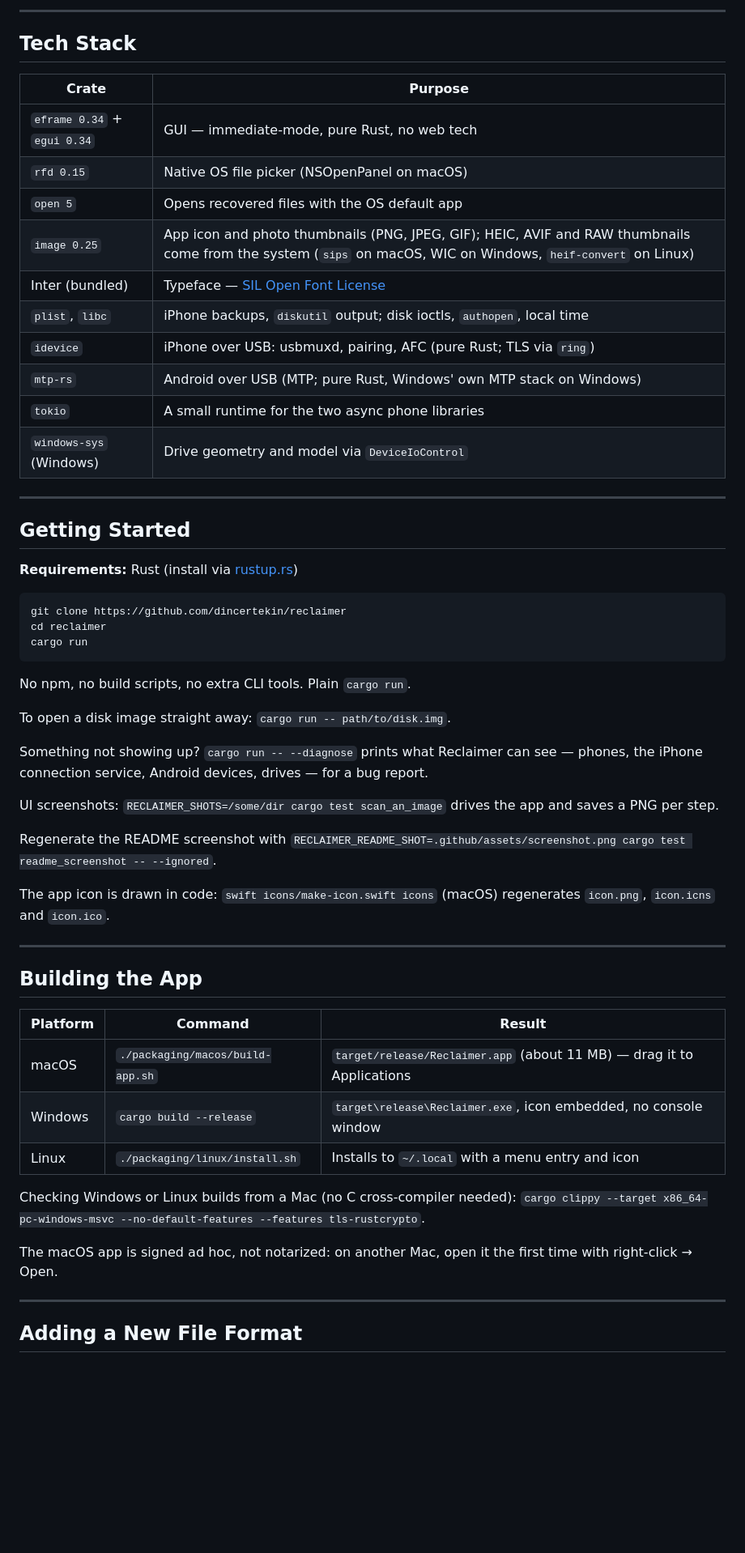
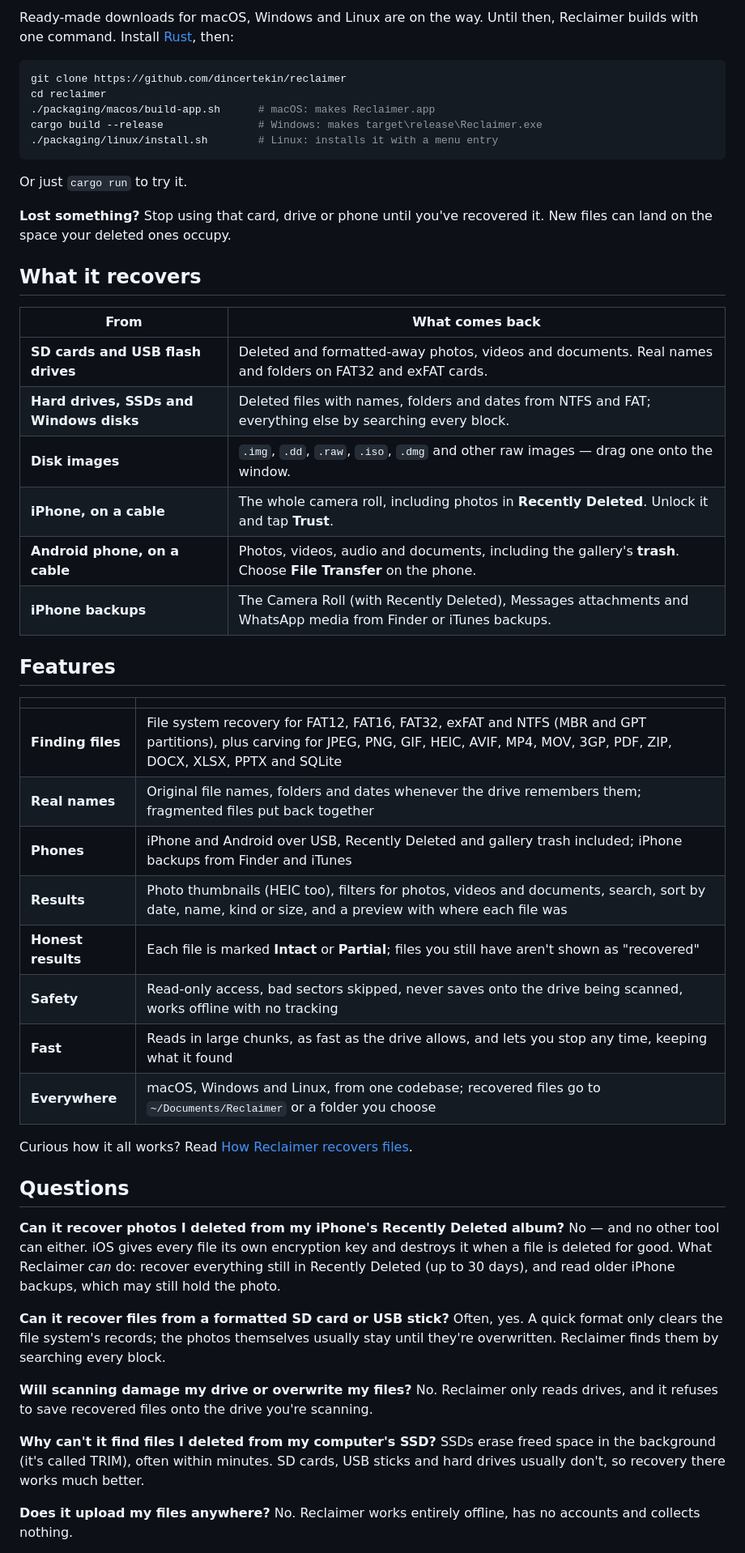
Before and after one commit to dincertekin/reclaimer, a Markdown page: README.md, the part around one of its changes. Shown at 81% size. Rendered like a GitHub page; blank space fills up the shorter version.

````diff
--- a/README.md
+++ b/README.md
@@ -97,59 +49,68 @@ src/
----
-
-## Tech Stack
-
-| Crate | Purpose |
-|-------|---------|
-| `eframe 0.34` + `egui 0.34` | GUI — immediate-mode, pure Rust, no web tech |
-| `rfd 0.15` | Native OS file picker (NSOpenPanel on macOS) |
-| `open 5` | Opens recovered files with the OS default app |
-| `image 0.25` | App icon and photo thumbnails (PNG, JPEG, GIF); HEIC, AVIF and RAW thumbnails come from the system (`sips` on macOS, WIC on Windows, `heif-convert` on Linux) |
-| Inter (bundled) | Typeface — [SIL Open Font License](assets/fonts/Inter-LICENSE.txt) |
-| `plist`, `libc` | iPhone backups, `diskutil` output; disk ioctls, `authopen`, local time |
-| `idevice` | iPhone over USB: usbmuxd, pairing, AFC (pure Rust; TLS via `ring`) |
-| `mtp-rs` | Android over USB (MTP; pure Rust, Windows' own MTP stack on Windows) |
-| `tokio` | A small runtime for the two async phone libraries |
-| `windows-sys` (Windows) | Drive geometry and model via `DeviceIoControl` |
-
----
-
-## Getting Started
-
-**Requirements:** Rust (install via [rustup.rs](https://rustup.rs))
+Ready-made downloads for macOS, Windows and Linux are on the way. Until
+then, Reclaimer builds with one command. Install [Rust](https://rustup.rs),
+then:
 
 ```bash
 git clone https://github.com/dincertekin/reclaimer
 cd reclaimer
-cargo run
+./packaging/macos/build-app.sh      # macOS: makes Reclaimer.app
+cargo build --release               # Windows: makes target\release\Reclaimer.exe
+./packaging/linux/install.sh        # Linux: installs it with a menu entry
 ```
 
-No npm, no build scripts, no extra CLI tools. Plain `cargo run`.
+Or just `cargo run` to try it.
 
-To open a disk image straight away: `cargo run -- path/to/disk.img`.
+**Lost something?** Stop using that card, drive or phone until you've
+recovered it. New files can land on the space your deleted ones occupy.
 
-Something not showing up? `cargo run -- --diagnose` prints what Reclaimer can see — phones, the iPhone connection service, Android devices, drives — for a bug report.
+## What it recovers
 
-UI screenshots: `RECLAIMER_SHOTS=/some/dir cargo test scan_an_image` drives the app and saves a PNG per step.
+| From | What comes back |
+|------|-----------------|
+| **SD cards and USB flash drives** | Deleted and formatted-away photos, videos and documents. Real names and folders on FAT32 and exFAT cards. |
+| **Hard drives, SSDs and Windows disks** | Deleted files with names, folders and dates from NTFS and FAT; everything else by searching every block. |
+| **Disk images** | `.img`, `.dd`, `.raw`, `.iso`, `.dmg` and other raw images — drag one onto the window. |
+| **iPhone, on a cable** | The whole camera roll, including photos in **Recently Deleted**. Unlock it and tap **Trust**. |
+| **Android phone, on a cable** | Photos, videos, audio and documents, including the gallery's **trash**. Choose **File Transfer** on the phone. |
+| **iPhone backups** | The Camera Roll (with Recently Deleted), Messages attachments and WhatsApp media from Finder or iTunes backups. |
 
-Regenerate the README screenshot with `RECLAIMER_README_SHOT=.github/assets/screenshot.png cargo test readme_screenshot -- --ignored`.
+## Features
 
-The app icon is drawn in code: `swift icons/make-icon.swift icons` (macOS) regenerates `icon.png`, `icon.icns` and `icon.ico`.
+|                     |                                                                                              |
+| ------------------- | -------------------------------------------------------------------------------------------- |
+| **Finding files**   | File system recovery for FAT12, FAT16, FAT32, exFAT and NTFS (MBR and GPT partitions), plus carving for JPEG, PNG, GIF, HEIC, AVIF, MP4, MOV, 3GP, PDF, ZIP, DOCX, XLSX, PPTX and SQLite |
+| **Real names**      | Original file names, folders and dates whenever the drive remembers them; fragmented files put back together |
+| **Phones**          | iPhone and Android over USB, Recently Deleted and gallery trash included; iPhone backups from Finder and iTunes |
+| **Results**         | Photo thumbnails (HEIC too), filters for photos, videos and documents, search, sort by date, name, kind or size, and a preview with where each file was |
+| **Honest results**  | Each file is marked **Intact** or **Partial**; files you still have aren't shown as "recovered" |
+| **Safety**          | Read-only access, bad sectors skipped, never saves onto the drive being scanned, works offline with no tracking |
+| **Fast**            | Reads in large chunks, as fast as the drive allows, and lets you stop any time, keeping what it found |
+| **Everywhere**      | macOS, Windows and Linux, from one codebase; recovered files go to `~/Documents/Reclaimer` or a folder you choose |
 
----
+Curious how it all works? Read [How Reclaimer recovers files](docs/how-it-works.md).
 
-## Building the App
+## Questions
 
-| Platform | Command | Result |
-|----------|---------|--------|
-| macOS | `./packaging/macos/build-app.sh` | `target/release/Reclaimer.app` (about 11 MB) — drag it to Applications |
-| Windows | `cargo build --release` | `target\release\Reclaimer.exe`, icon embedded, no console window |
-| Linux | `./packaging/linux/install.sh` | Installs to `~/.local` with a menu entry and icon |
+**Can it recover photos I deleted from my iPhone's Recently Deleted album?**
+No — and no other tool can either. iOS gives every file its own encryption
+key and destroys it when a file is deleted for good. What Reclaimer *can* do:
+recover everything still in Recently Deleted (up to 30 days), and read older
+iPhone backups, which may still hold the photo.
 
-Checking Windows or Linux builds from a Mac (no C cross-compiler needed): `cargo clippy --target x86_64-pc-windows-msvc --no-default-features --features tls-rustcrypto`.
+**Can it recover files from a formatted SD card or USB stick?**
+Often, yes. A quick format only clears the file system's records; the photos
+themselves usually stay until they're overwritten. Reclaimer finds them by
+searching every block.
 
-The macOS app is signed ad hoc, not notarized: on another Mac, open it the first time with right-click → Open.
+**Will scanning damage my drive or overwrite my files?**
+No. Reclaimer only reads drives, and it refuses to save recovered files onto
+the drive you're scanning.
 
----
+**Why can't it find files I deleted from my computer's SSD?**
+SSDs erase freed space in the background (it's called TRIM), often within
+minutes. SD cards, USB sticks and hard drives usually don't, so recovery
+there works much better.
 
-## Adding a New File Format
+**Does it upload my files anywhere?**
+No. Reclaimer works entirely offline, has no accounts and collects nothing.
 
````
Also changed, not shown: other parts of README.md (+73 -146 lines), CONTRIBUTING.md (added, +31 -0 lines), docs/development.md (added, +122 -0 lines), docs/how-it-works.md (added, +109 -0 lines), .github/assets/banner.png (added), .github/assets/screenshot-choose.png (added), .github/assets/screenshot-results.png (added), .github/assets/screenshot.png (deleted), 1 other file.
